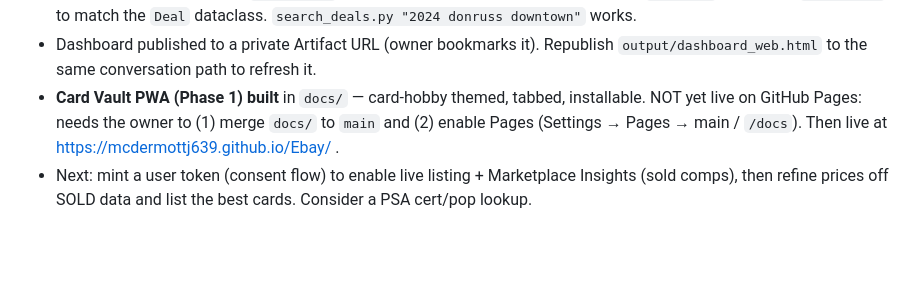
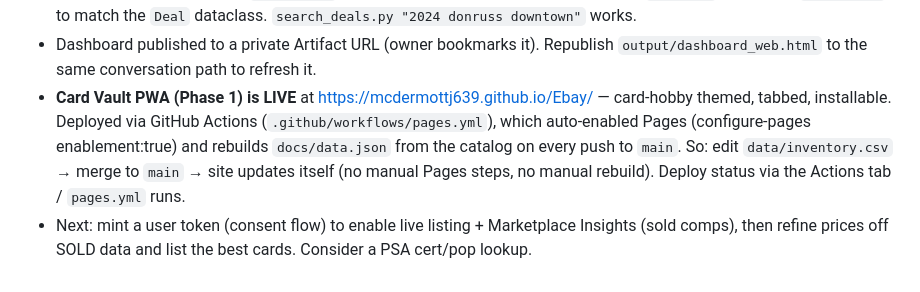
Before and after one commit to mcdermottj639/Ebay, a Markdown page: CLAUDE.md, the part around the change. GitHub-like rendering; blank space fills up the shorter version.

Commit message:
Docs: Card Vault PWA is now live on GitHub Pages (#5)
* Add GitHub Pages deploy workflow (auto-enables Pages)

Deploys the docs/ PWA to GitHub Pages on every push to main. Uses
actions/configure-pages enablement:true so Pages is turned on automatically
without a manual settings change. Rebuilds docs/data.json from the catalog
first (stdlib-only, no keys) so the live app tracks data/inventory.csv.

Co-Authored-By: Claude Opus 4.8 <noreply@anthropic.com>
Claude-Session: https://claude.ai/code/session_01A8vThg3dHvnDQwCzgpKcJn

* Docs: Card Vault PWA is now live on GitHub Pages

Co-Authored-By: Claude Opus 4.8 <noreply@anthropic.com>
Claude-Session: https://claude.ai/code/session_01A8vThg3dHvnDQwCzgpKcJn

---------

Co-authored-by: Claude <noreply@anthropic.com>

```diff
--- a/CLAUDE.md
+++ b/CLAUDE.md
@@ -164,10 +164,13 @@ listing, deal-finding). Python 3, standard-library-first, no framework.
   match the `Deal` dataclass. `search_deals.py "2024 donruss downtown"` works.
 - Dashboard published to a private Artifact URL (owner bookmarks it). Republish
   `output/dashboard_web.html` to the same conversation path to refresh it.
-- **Card Vault PWA (Phase 1) built** in `docs/` — card-hobby themed, tabbed,
-  installable. NOT yet live on GitHub Pages: needs the owner to (1) merge
-  `docs/` to `main` and (2) enable Pages (Settings → Pages → main / `/docs`).
-  Then live at https://mcdermottj639.github.io/Ebay/ .
+- **Card Vault PWA (Phase 1) is LIVE** at https://mcdermottj639.github.io/Ebay/
+  — card-hobby themed, tabbed, installable. Deployed via GitHub Actions
+  (`.github/workflows/pages.yml`), which auto-enabled Pages (configure-pages
+  enablement:true) and rebuilds `docs/data.json` from the catalog on every push
+  to `main`. So: edit `data/inventory.csv` → merge to `main` → site updates
+  itself (no manual Pages steps, no manual rebuild). Deploy status via the
+  Actions tab / `pages.yml` runs.
 - Next: mint a user token (consent flow) to enable live listing + Marketplace
   Insights (sold comps), then refine prices off SOLD data and list the best
   cards. Consider a PSA cert/pop lookup.
```
